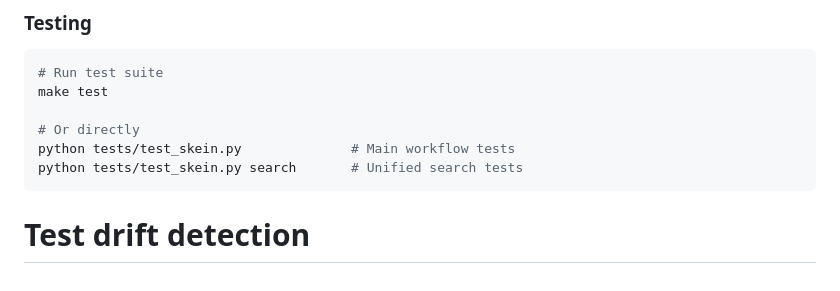
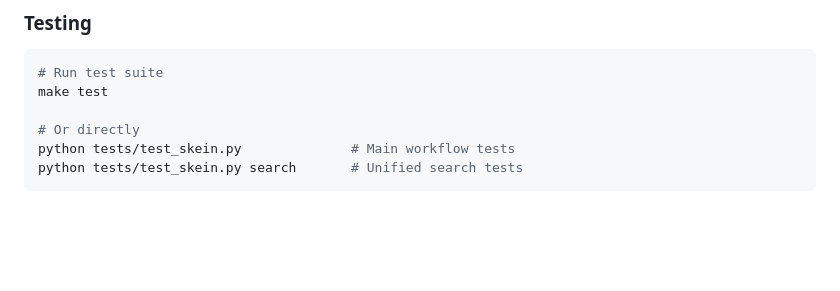
Before and after one commit to spiritengine/skein, a Markdown page: README.md, the part around the change. GitHub-like rendering; blank space fills up the shorter version.

Commit message:
Revert "Test commit to create drift"
This reverts commit 982ebbc1eea43aa7c88c5cbdc7d0d7fcec651085.

````diff
--- a/README.md
+++ b/README.md
@@ -207,4 +207,3 @@ make test
 python tests/test_skein.py              # Main workflow tests
 python tests/test_skein.py search       # Unified search tests
 ```
-# Test drift detection
````
